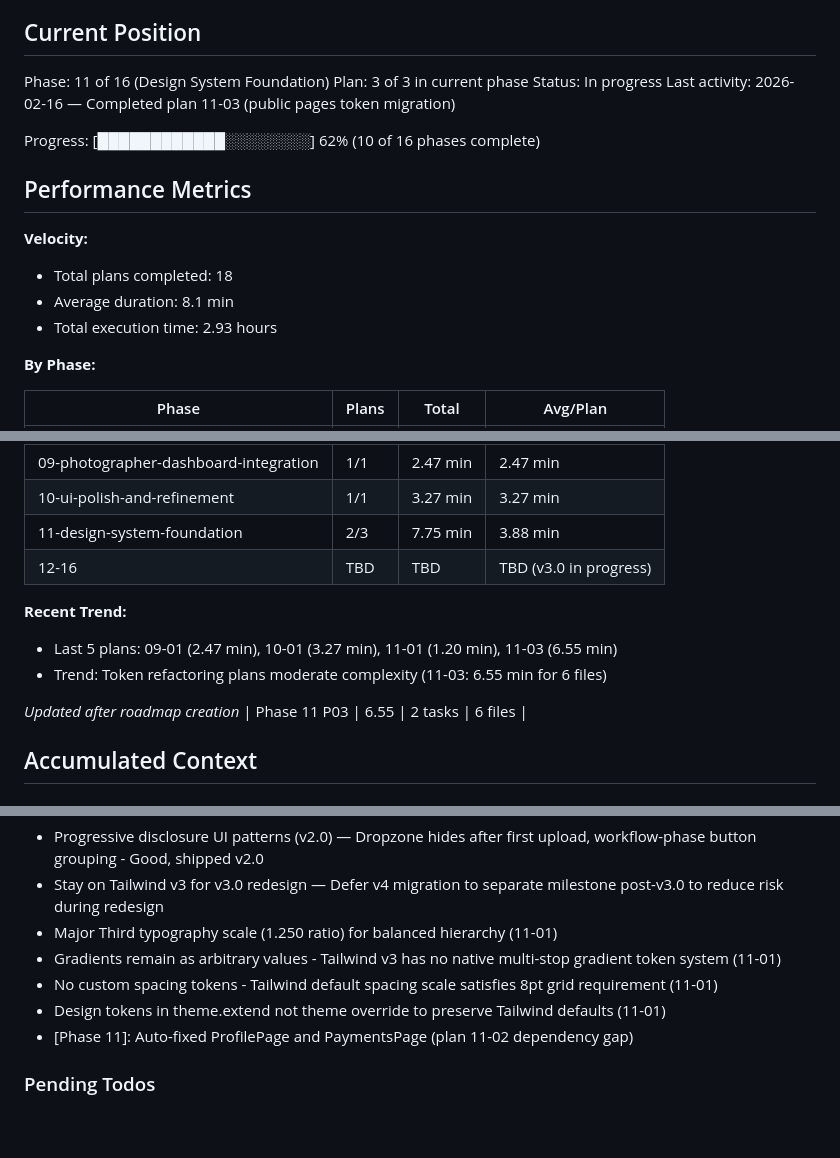
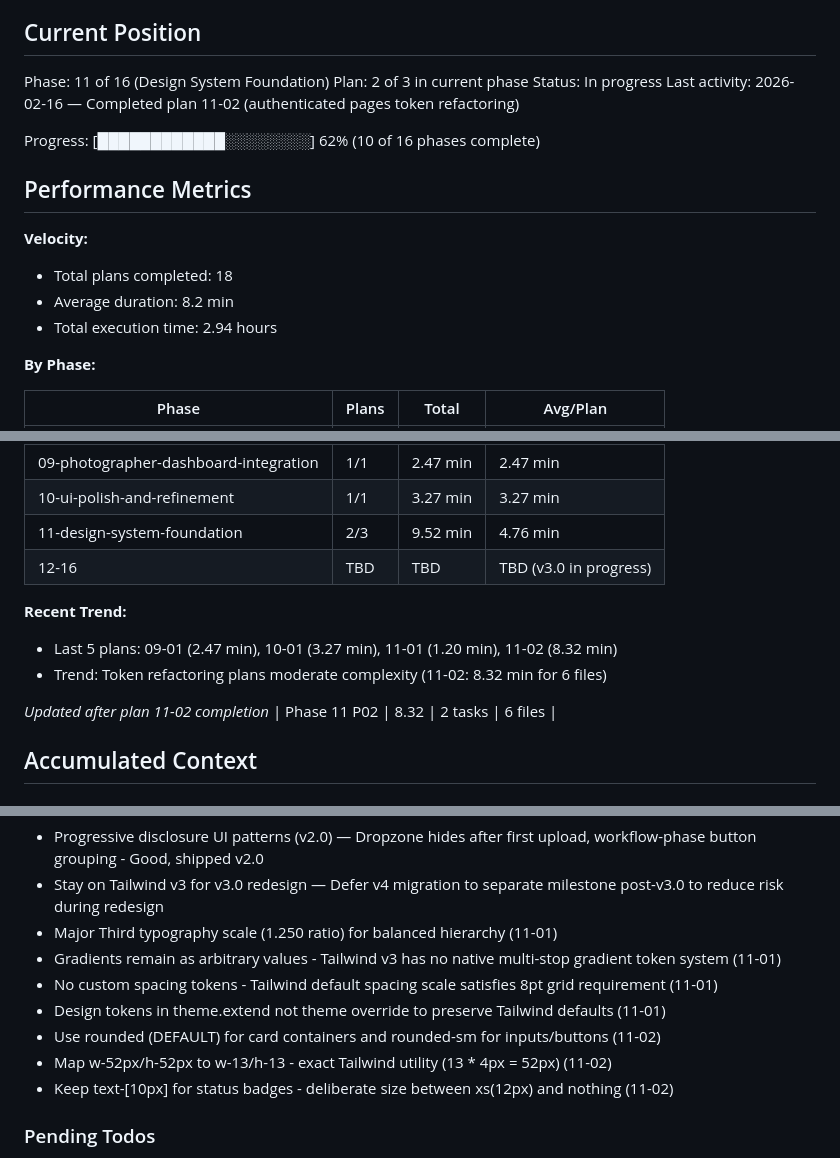
Before and after one commit to Shedou85/photo-hub-project, a Markdown page: .planning/STATE.md, 3 parts joined by grey strips. Drawn GitHub-style; blank space fills up the shorter version.

Commit message:
docs(11-design-system-foundation): complete 11-02 authenticated pages token refactoring

```diff
--- a/.planning/STATE.md
+++ b/.planning/STATE.md
@@ -10,9 +10,9 @@ See: .planning/PROJECT.md (updated 2026-02-14)
 ## Current Position
 
 Phase: 11 of 16 (Design System Foundation)
-Plan: 3 of 3 in current phase
+Plan: 2 of 3 in current phase
 Status: In progress
-Last activity: 2026-02-16 — Completed plan 11-03 (public pages token migration)
+Last activity: 2026-02-16 — Completed plan 11-02 (authenticated pages token refactoring)
 
 Progress: [████████████░░░░░░░░] 62% (10 of 16 phases complete)
 
@@ -20,8 +20,8 @@ Progress: [████████████░░░░░░░░] 62% (10
 
 **Velocity:**
 - Total plans completed: 18
-- Average duration: 8.1 min
-- Total execution time: 2.93 hours
+- Average duration: 8.2 min
+- Total execution time: 2.94 hours
 
 **By Phase:**
 
@@ -37,15 +37,15 @@ Progress: [████████████░░░░░░░░] 62% (10
 | 08-client-delivery-interface | 1/1 | 3.15 min | 3.15 min |
 | 09-photographer-dashboard-integration | 1/1 | 2.47 min | 2.47 min |
 | 10-ui-polish-and-refinement | 1/1 | 3.27 min | 3.27 min |
-| 11-design-system-foundation | 2/3 | 7.75 min | 3.88 min |
+| 11-design-system-foundation | 2/3 | 9.52 min | 4.76 min |
 | 12-16 | TBD | TBD | TBD (v3.0 in progress) |
 
 **Recent Trend:**
-- Last 5 plans: 09-01 (2.47 min), 10-01 (3.27 min), 11-01 (1.20 min), 11-03 (6.55 min)
-- Trend: Token refactoring plans moderate complexity (11-03: 6.55 min for 6 files)
+- Last 5 plans: 09-01 (2.47 min), 10-01 (3.27 min), 11-01 (1.20 min), 11-02 (8.32 min)
+- Trend: Token refactoring plans moderate complexity (11-02: 8.32 min for 6 files)
 
-*Updated after roadmap creation*
-| Phase 11 P03 | 6.55 | 2 tasks | 6 files |
+*Updated after plan 11-02 completion*
+| Phase 11 P02 | 8.32 | 2 tasks | 6 files |
 
 ## Accumulated Context
 
@@ -60,7 +60,9 @@ Recent decisions affecting current work:
 - Gradients remain as arbitrary values - Tailwind v3 has no native multi-stop gradient token system (11-01)
 - No custom spacing tokens - Tailwind default spacing scale satisfies 8pt grid requirement (11-01)
 - Design tokens in theme.extend not theme override to preserve Tailwind defaults (11-01)
-- [Phase 11]: Auto-fixed ProfilePage and PaymentsPage (plan 11-02 dependency gap)
+- Use rounded (DEFAULT) for card containers and rounded-sm for inputs/buttons (11-02)
+- Map w-52px/h-52px to w-13/h-13 - exact Tailwind utility (13 * 4px = 52px) (11-02)
+- Keep text-[10px] for status badges - deliberate size between xs(12px) and nothing (11-02)
 
 ### Pending Todos
 
```
Also changed, not shown: other parts of .planning/STATE.md (+2 -2 lines), 1 other file.
